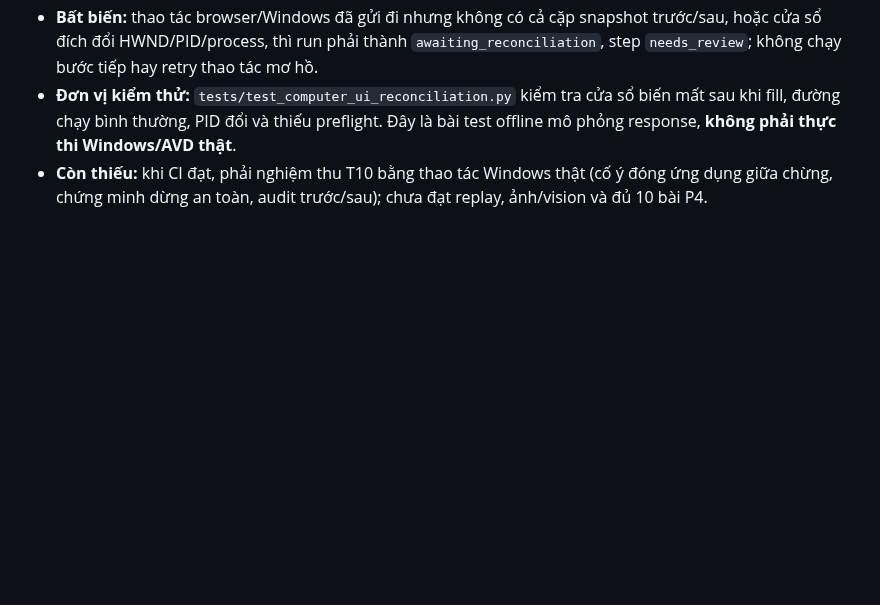
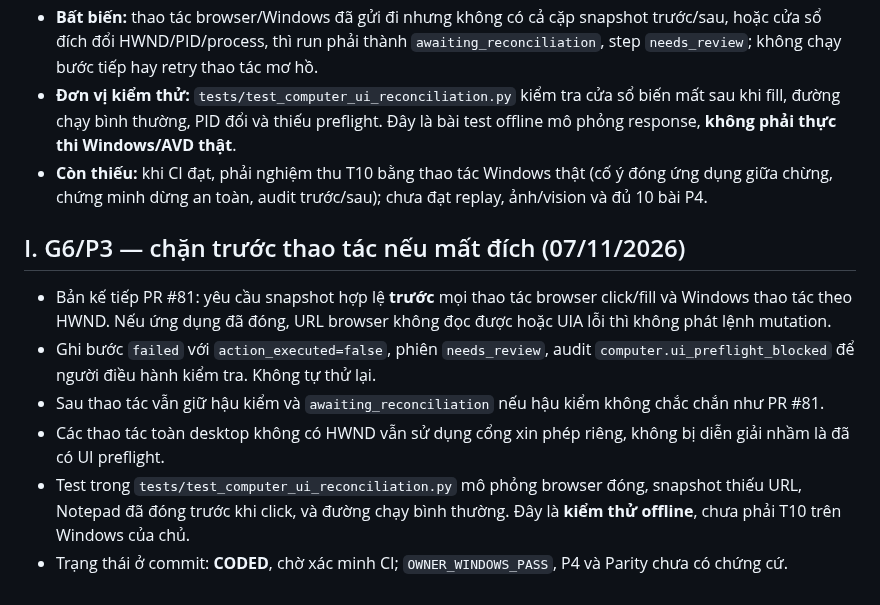
Before and after one commit to capquangfptminhlh/lhm-agent-ai, a Markdown page: docs/PARITY_PLUS_SCORECARD.md, the part around the change. Rendered like a GitHub page; blank space fills up the shorter version.

Commit message:
docs(p3): track preflight safety gate and T10 evidence gap

```diff
--- a/docs/PARITY_PLUS_SCORECARD.md
+++ b/docs/PARITY_PLUS_SCORECARD.md
@@ -94,3 +94,12 @@ Ví dụ báo cáo tốt: “T05/CODED + CI_PASS: Alt+Tab chuyển foreground tr
 - **Bất biến:** thao tác browser/Windows đã gửi đi nhưng không có cả cặp snapshot trước/sau, hoặc cửa sổ đích đổi HWND/PID/process, thì run phải thành `awaiting_reconciliation`, step `needs_review`; không chạy bước tiếp hay retry thao tác mơ hồ.
 - **Đơn vị kiểm thử:** `tests/test_computer_ui_reconciliation.py` kiểm tra cửa sổ biến mất sau khi fill, đường chạy bình thường, PID đổi và thiếu preflight. Đây là bài test offline mô phỏng response, **không phải thực thi Windows/AVD thật**.
 - **Còn thiếu:** khi CI đạt, phải nghiệm thu T10 bằng thao tác Windows thật (cố ý đóng ứng dụng giữa chừng, chứng minh dừng an toàn, audit trước/sau); chưa đạt replay, ảnh/vision và đủ 10 bài P4.
+
+## I. G6/P3 — chặn trước thao tác nếu mất đích (07/11/2026)
+
+- Bản kế tiếp PR #81: yêu cầu snapshot hợp lệ **trước** mọi thao tác browser click/fill và Windows thao tác theo HWND. Nếu ứng dụng đã đóng, URL browser không đọc được hoặc UIA lỗi thì không phát lệnh mutation.
+- Ghi bước `failed` với `action_executed=false`, phiên `needs_review`, audit `computer.ui_preflight_blocked` để người điều hành kiểm tra. Không tự thử lại.
+- Sau thao tác vẫn giữ hậu kiểm và `awaiting_reconciliation` nếu hậu kiểm không chắc chắn như PR #81.
+- Các thao tác toàn desktop không có HWND vẫn sử dụng cổng xin phép riêng, không bị diễn giải nhầm là đã có UI preflight.
+- Test trong `tests/test_computer_ui_reconciliation.py` mô phỏng browser đóng, snapshot thiếu URL, Notepad đã đóng trước khi click, và đường chạy bình thường. Đây là **kiểm thử offline**, chưa phải T10 trên Windows của chủ.
+- Trạng thái ở commit: **CODED**, chờ xác minh CI; `OWNER_WINDOWS_PASS`, P4 và Parity chưa có chứng cứ.
```
